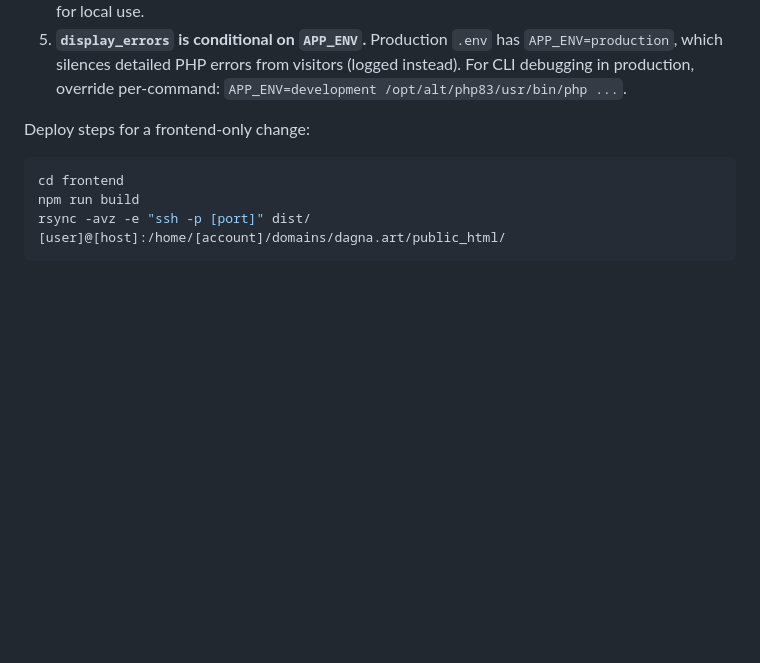
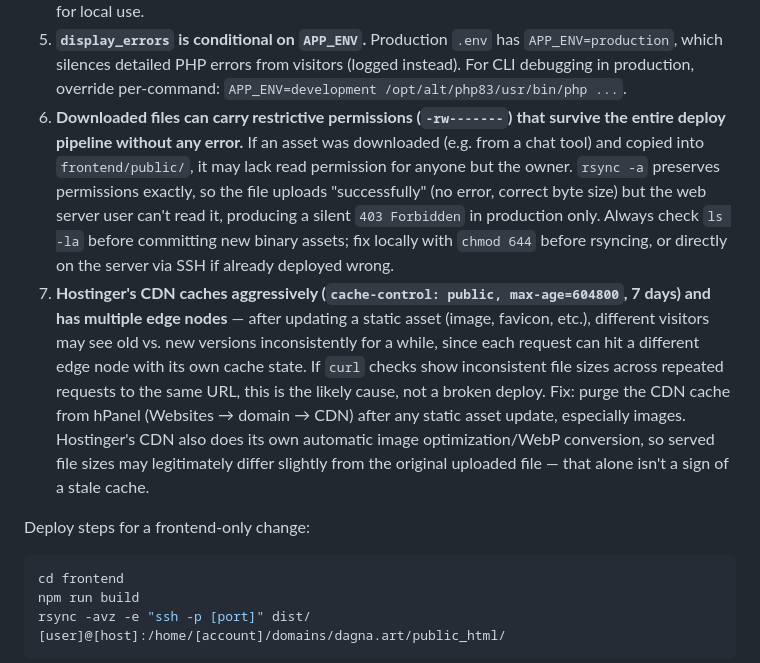
Before and after one commit to FabMongeDev/dagna-website, a Markdown page: docs/backend-plan.md, the part around the change. Rendered like a GitHub page; blank space fills up the shorter version.

```diff
--- a/docs/backend-plan.md
+++ b/docs/backend-plan.md
@@ -261,6 +261,8 @@ Known gotchas (Hostinger + this account specifically):
 3. **`.env` values need double quotes if they contain special characters** (`#` especially — phpdotenv treats an unquoted `#` as a comment and truncates the rest of the value). Always quote passwords: `DB_PASSWORD="..."`.
 4. **`schema.sql` and migration files must not include `CREATE DATABASE`/`USE` statements** when importing via phpMyAdmin — the import already runs inside the correct database context, and Hostinger's prefixed database names (e.g. `u123_dagna_db`) don't match a literal `dagna_db` reference anyway. These lines are commented out in the repo now, with a note to uncomment for local use.
 5. **`display_errors` is conditional on `APP_ENV`.** Production `.env` has `APP_ENV=production`, which silences detailed PHP errors from visitors (logged instead). For CLI debugging in production, override per-command: `APP_ENV=development /opt/alt/php83/usr/bin/php ...`.
+6. **Downloaded files can carry restrictive permissions (`-rw-------`) that survive the entire deploy pipeline without any error.** If an asset was downloaded (e.g. from a chat tool) and copied into `frontend/public/`, it may lack read permission for anyone but the owner. `rsync -a` preserves permissions exactly, so the file uploads "successfully" (no error, correct byte size) but the web server user can't read it, producing a silent `403 Forbidden` in production only. Always check `ls -la` before committing new binary assets; fix locally with `chmod 644` before rsyncing, or directly on the server via SSH if already deployed wrong.
+7. **Hostinger's CDN caches aggressively (`cache-control: public, max-age=604800`, 7 days) and has multiple edge nodes** — after updating a static asset (image, favicon, etc.), different visitors may see old vs. new versions inconsistently for a while, since each request can hit a different edge node with its own cache state. If `curl` checks show inconsistent file sizes across repeated requests to the same URL, this is the likely cause, not a broken deploy. Fix: purge the CDN cache from hPanel (Websites → domain → CDN) after any static asset update, especially images. Hostinger's CDN also does its own automatic image optimization/WebP conversion, so served file sizes may legitimately differ slightly from the original uploaded file — that alone isn't a sign of a stale cache.
 
 Deploy steps for a frontend-only change:
 
```
Also changed, not shown: docs/PROJECT_CONTEXT.md (+10 -2 lines).
